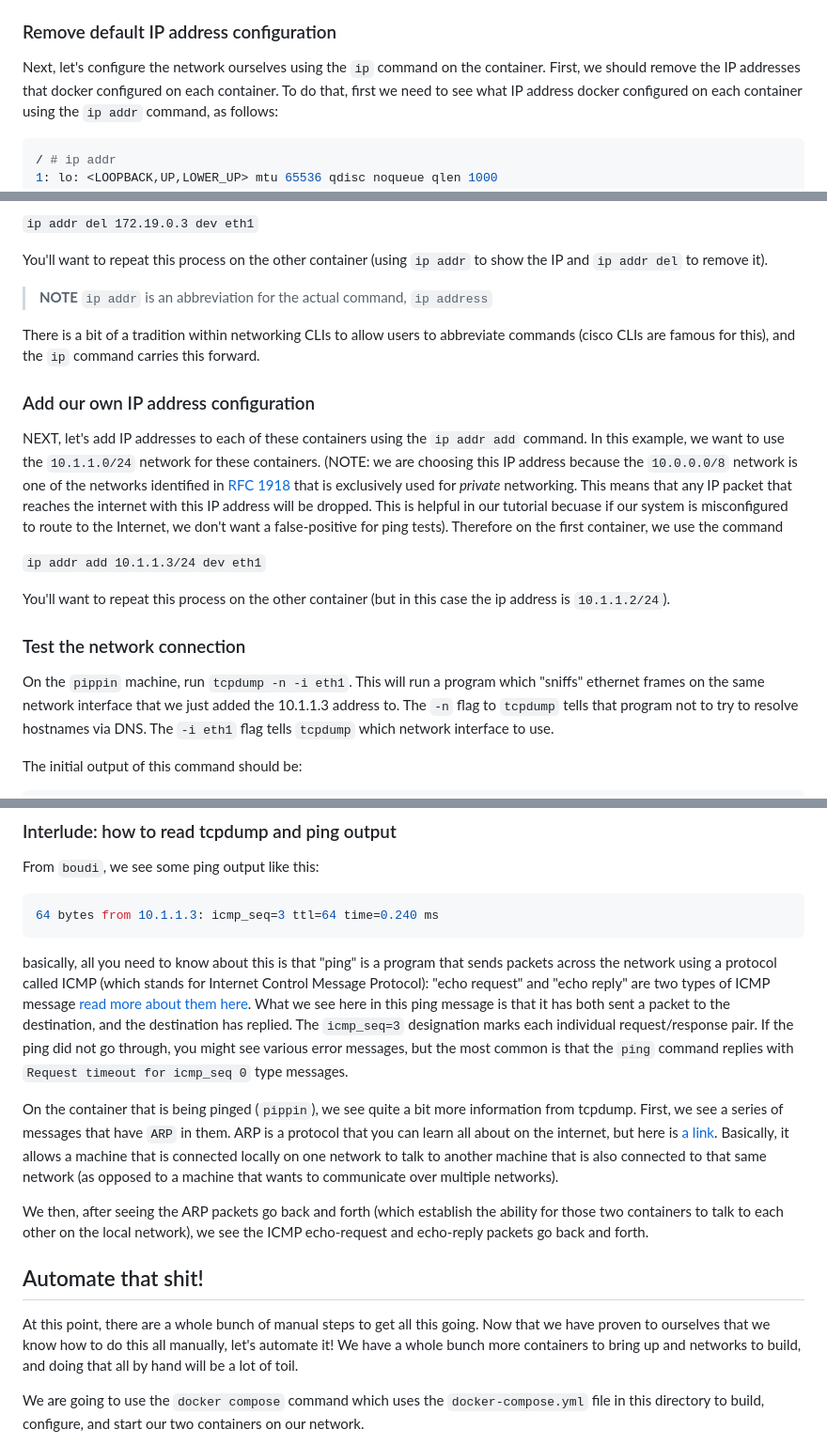
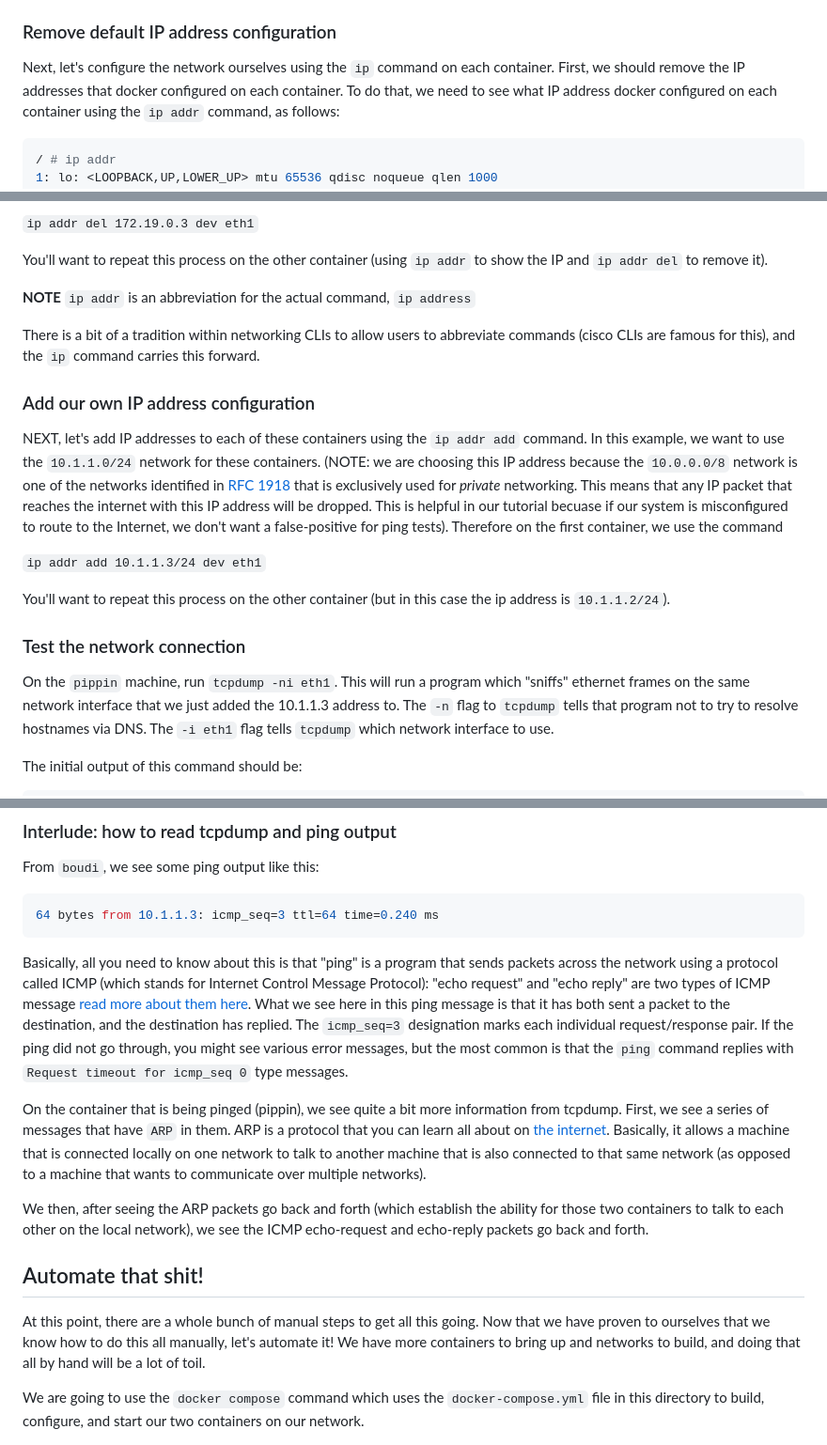
Before and after one commit to build-your-own-internet/byoi, a Markdown page: chapters/001-getting-started/README.md, 3 parts joined by grey strips. Shown at 94% size. Rendered like a GitHub page.

````diff
--- a/chapters/001-getting-started/README.md
+++ b/chapters/001-getting-started/README.md
@@ -168,9 +185,9 @@ window, start an interactive session with your container.
 
 ### Remove default IP address configuration
 
-Next, let's configure the network ourselves using the `ip` command on the
+Next, let's configure the network ourselves using the `ip` command on each
 container. First, we should remove the IP addresses that docker configured on
-each container. To do that, first we need to see what IP address docker
+each container. To do that, we need to see what IP address docker
 configured on each container using the `ip addr` command, as follows:
 
 ```bash
@@ -197,7 +214,7 @@ You can see that on this host, `eth1` is associated with the IP address
 You'll want to repeat this process on the other container (using `ip addr` to
 show the IP and `ip addr del` to remove it).
 
-> **NOTE** `ip addr` is an abbreviation for the actual command, `ip address`
+**NOTE** `ip addr` is an abbreviation for the actual command, `ip address`
 
 There is a bit of a tradition within networking CLIs to allow users to
 abbreviate commands (cisco CLIs are famous for this), and the `ip` command
@@ -217,11 +234,12 @@ command
 
 `ip addr add 10.1.1.3/24 dev eth1`
 
-You'll want to repeat this process on the other container (but in this case the ip address is `10.1.1.2/24`).
+You'll want to repeat this process on the other container (but in this case the
+ip address is `10.1.1.2/24`).
 
 ### Test the network connection
 
-On the `pippin` machine, run `tcpdump -n -i eth1`. This will run a program which
+On the `pippin` machine, run `tcpdump -ni eth1`. This will run a program which
 "sniffs" ethernet frames on the same network interface that we just added the
 10.1.1.3 address to. The `-n` flag to `tcpdump` tells that program not to try to
 resolve hostnames via DNS. The `-i eth1` flag tells `tcpdump` which network
@@ -284,21 +302,19 @@ From `boudi`, we see some ping output like this:
 64 bytes from 10.1.1.3: icmp_seq=3 ttl=64 time=0.240 ms
 ```
 
-basically, all you need to know about this is that "ping" is a program that
+Basically, all you need to know about this is that "ping" is a program that
 sends packets across the network using a protocol called ICMP (which stands for
 Internet Control Message Protocol): "echo request" and "echo reply" are two
-types of ICMP message [read more about them
-here](https://docs.netapp.com/us-en/e-series-santricity/sm-hardware/what-are-icmp-ping-responses.html).
+types of ICMP message [read more about them here](https://docs.netapp.com/us-en/e-series-santricity/sm-hardware/what-are-icmp-ping-responses.html).
 What we see here in this ping message is that it has both sent a packet to the
 destination, and the destination has replied. The `icmp_seq=3` designation marks
 each individual request/response pair. If the ping did not go through, you might
 see various error messages, but the most common is that the `ping` command
 replies with `Request timeout for icmp_seq 0` type messages.
 
-On the container that is being pinged (`pippin`), we see quite a bit more
+On the container that is being pinged (pippin), we see quite a bit more
 information from tcpdump. First, we see a series of messages that have `ARP` in
-them. ARP is a protocol that you can learn all about on the internet, but here
-is [a link](https://www.fortinet.com/resources/cyberglossary/what-is-arp).
+them. ARP is a protocol that you can learn all about on [the internet](https://www.fortinet.com/resources/cyberglossary/what-is-arp).
 Basically, it allows a machine that is connected locally on one network to talk
 to another machine that is also connected to that same network (as opposed to a
 machine that wants to communicate over multiple networks).
@@ -311,8 +327,8 @@ see the ICMP echo-request and echo-reply packets go back and forth.
 
 At this point, there are a whole bunch of manual steps to get all this going.
 Now that we have proven to ourselves that we know how to do this all manually,
-let's automate it! We have a whole bunch more containers to bring up and
-networks to build, and doing that all by hand will be a lot of toil.
+let's automate it! We have more containers to bring up and networks to build,
+and doing that all by hand will be a lot of toil.
 
 We are going to use the `docker compose` command which uses the
 `docker-compose.yml` file in this directory to build, configure, and start our
````
Also changed, not shown: other parts of chapters/001-getting-started/README.md (+33 -15 lines), README.md (+15 -15 lines), chapters/002-smol-internet/README.md (+49 -45 lines).
